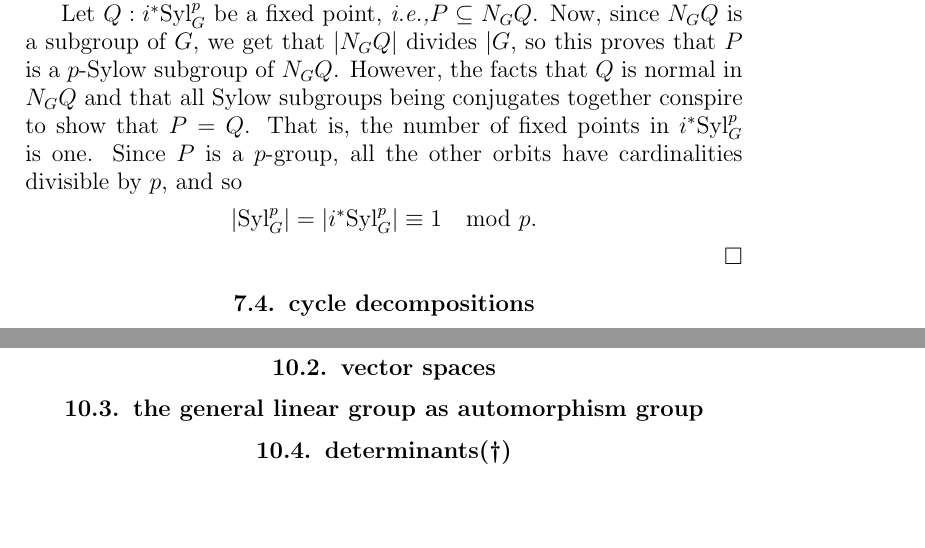
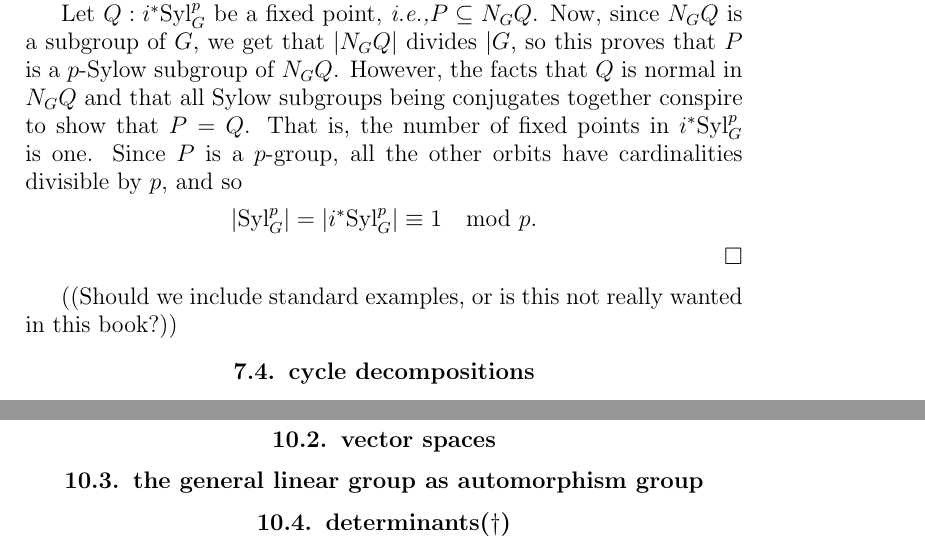
Before and after one commit to UniMath/SymmetryBook, a LaTeX thesis (book.tex, which reads fingp.tex): two parts of pages 154 and 161 of 189, joined at a grey line, cut so that both start at the same text, the shorter picture padded with empty space. Compiled offline with pdfLaTeX.

Commit message:
minor, plus changed daggers to conform with UTF8 or something

```diff
--- a/book.tex
+++ b/book.tex
@@ -37,7 +37,7 @@ Quotients; subspaces (= ?). Bases and so. Dual space; orthogonality. (all of thi
 \section{the algebraic hierarchy: groups, abelian groups, rings, fields}
 \section{vector spaces}
 \section{the general linear group as automorphism group}
-\section{determinants(†)}
+\section{determinants($\dagger$)}
 \chapter{Field theory}
 \section{examples: rationals, polynomials, adding a root, field extensions}
 \section{ordered fields, real-closed fields, pythagorean fields, euclidean fields}
--- a/fingp.tex
+++ b/fingp.tex
@@ -274,3 +274,5 @@ The first claim now follows, since if both $H$ and $P$ are $p$-Sylow subgroup, t
   Let $Q:i^*\mathrm{Syl}_G^p$ be a fixed point, \ie $P\subseteq N_GQ$.  Now, since $N_GQ$ is a subgroup of $G$, we get that $|N_GQ|$ divides $|G$, so this proves that $P$ is a $p$-Sylow subgroup of $N_GQ$.  However, the facts that $Q$ is normal in $N_GQ$ and that all Sylow subgroups being conjugates together conspire to show that $P=Q$.  That is, the number of fixed points in $i^*\mathrm{Syl}_G^p$ is one.  Since $P$ is a $p$-group, all the other orbits have cardinalities divisible by $p$, and so
   $$|\mathrm{Syl}_G^p|=|i^*\mathrm{Syl}_G^p|\oldequiv 1\mod p.$$
 \end{proof}
+
+((Should we include standard examples, or is this not really wanted in this book?))
```
Also changed, not shown: book.tex (4 more changed lines).
